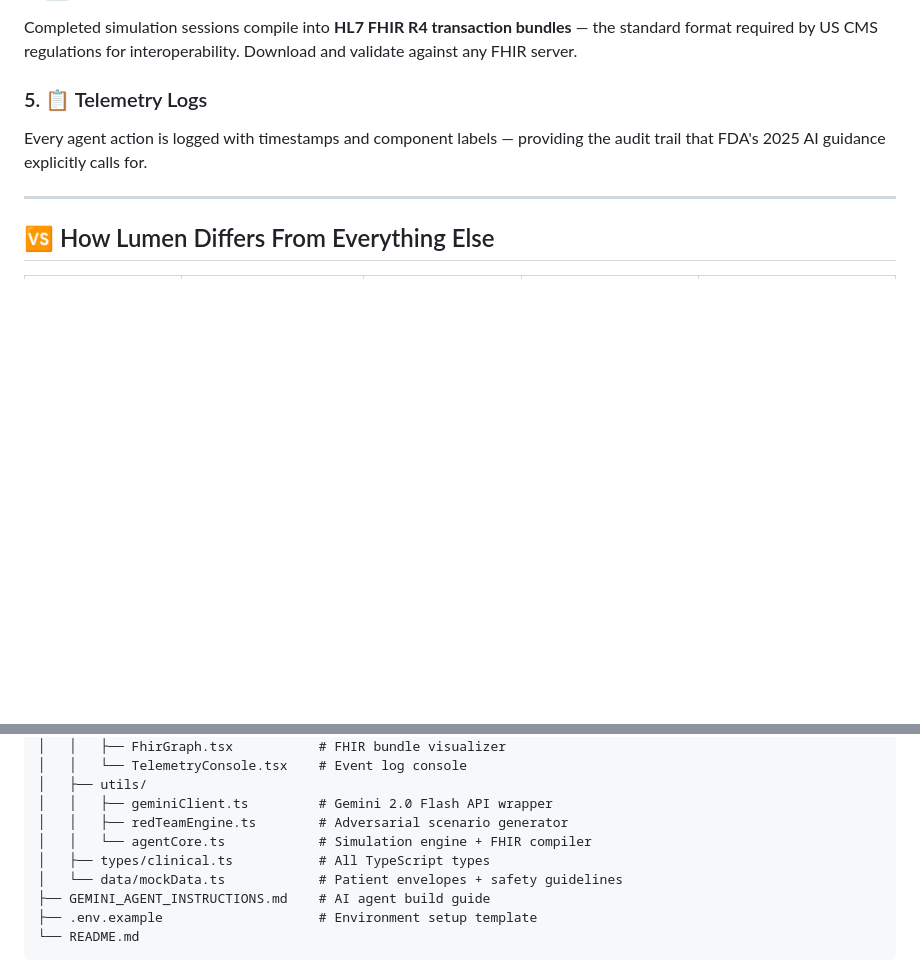
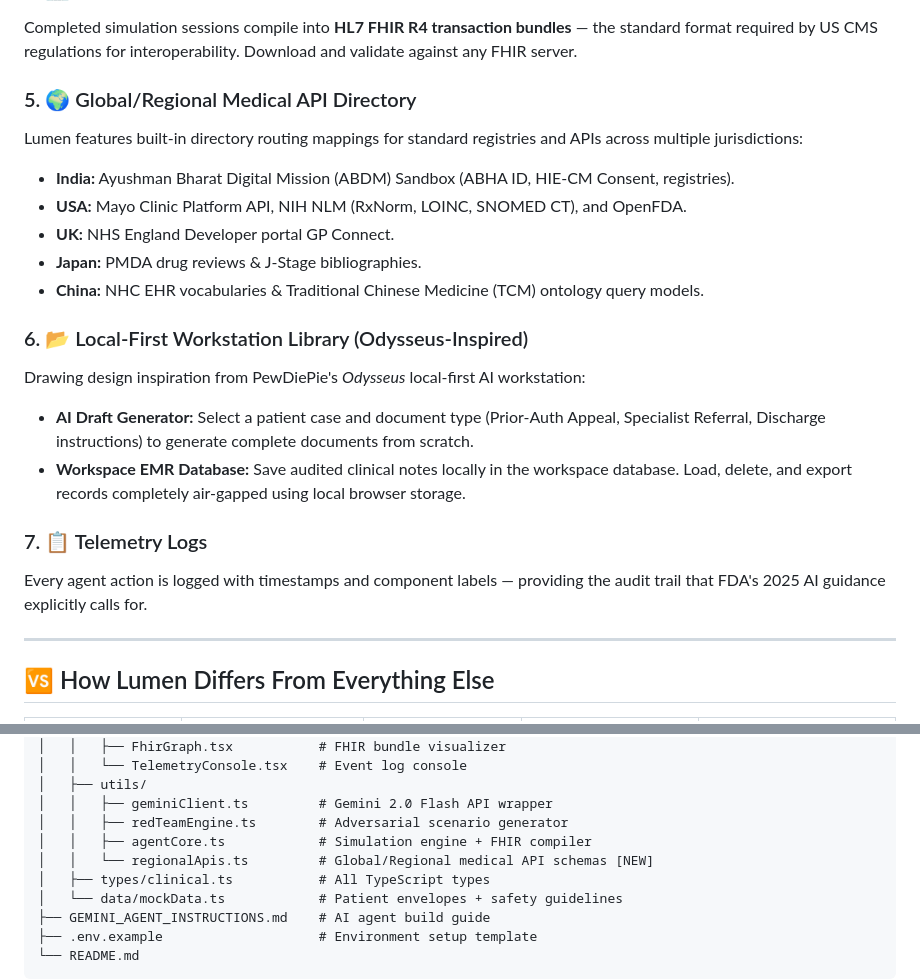
Before and after one commit to safevoice009/lumen-clinical, a Markdown page: README.md, 2 parts joined by grey strips. Drawn GitHub-style; blank space fills up the shorter version.

Commit message:
docs: update README.md to document global APIs and Odysseus workstation features

```diff
--- a/README.md
+++ b/README.md
@@ -53,7 +53,20 @@ Every tool call (lab orders, imaging orders, prescriptions) is intercepted and c
 ### 4. 🏥 FHIR R4 Export
 Completed simulation sessions compile into **HL7 FHIR R4 transaction bundles** — the standard format required by US CMS regulations for interoperability. Download and validate against any FHIR server.
 
-### 5. 📋 Telemetry Logs
+### 5. 🌍 Global/Regional Medical API Directory
+Lumen features built-in directory routing mappings for standard registries and APIs across multiple jurisdictions:
+- **India:** Ayushman Bharat Digital Mission (ABDM) Sandbox (ABHA ID, HIE-CM Consent, registries).
+- **USA:** Mayo Clinic Platform API, NIH NLM (RxNorm, LOINC, SNOMED CT), and OpenFDA.
+- **UK:** NHS England Developer portal GP Connect.
+- **Japan:** PMDA drug reviews & J-Stage bibliographies.
+- **China:** NHC EHR vocabularies & Traditional Chinese Medicine (TCM) ontology query models.
+
+### 6. 📂 Local-First Workstation Library (Odysseus-Inspired)
+Drawing design inspiration from PewDiePie's *Odysseus* local-first AI workstation:
+- **AI Draft Generator:** Select a patient case and document type (Prior-Auth Appeal, Specialist Referral, Discharge instructions) to generate complete documents from scratch.
+- **Workspace EMR Database:** Save audited clinical notes locally in the workspace database. Load, delete, and export records completely air-gapped using local browser storage.
+
+### 7. 📋 Telemetry Logs
 Every agent action is logged with timestamps and component labels — providing the audit trail that FDA's 2025 AI guidance explicitly calls for.
 
 ---
@@ -171,7 +184,8 @@ lumen-clinical/
 │   ├── utils/
 │   │   ├── geminiClient.ts         # Gemini 2.0 Flash API wrapper
 │   │   ├── redTeamEngine.ts        # Adversarial scenario generator
-│   │   └── agentCore.ts            # Simulation engine + FHIR compiler
+│   │   ├── agentCore.ts            # Simulation engine + FHIR compiler
+│   │   └── regionalApis.ts         # Global/Regional medical API schemas [NEW]
 │   ├── types/clinical.ts           # All TypeScript types
 │   └── data/mockData.ts            # Patient envelopes + safety guidelines
 ├── GEMINI_AGENT_INSTRUCTIONS.md    # AI agent build guide
```
